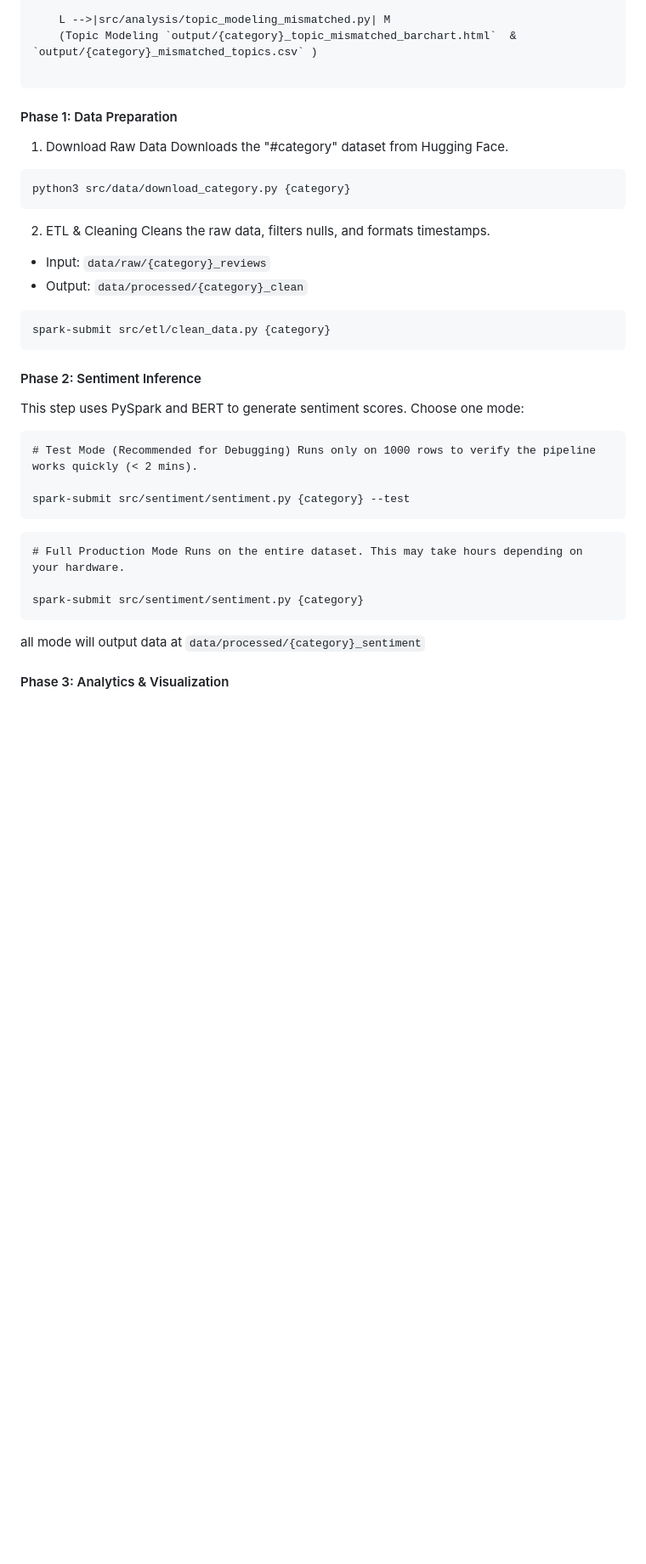
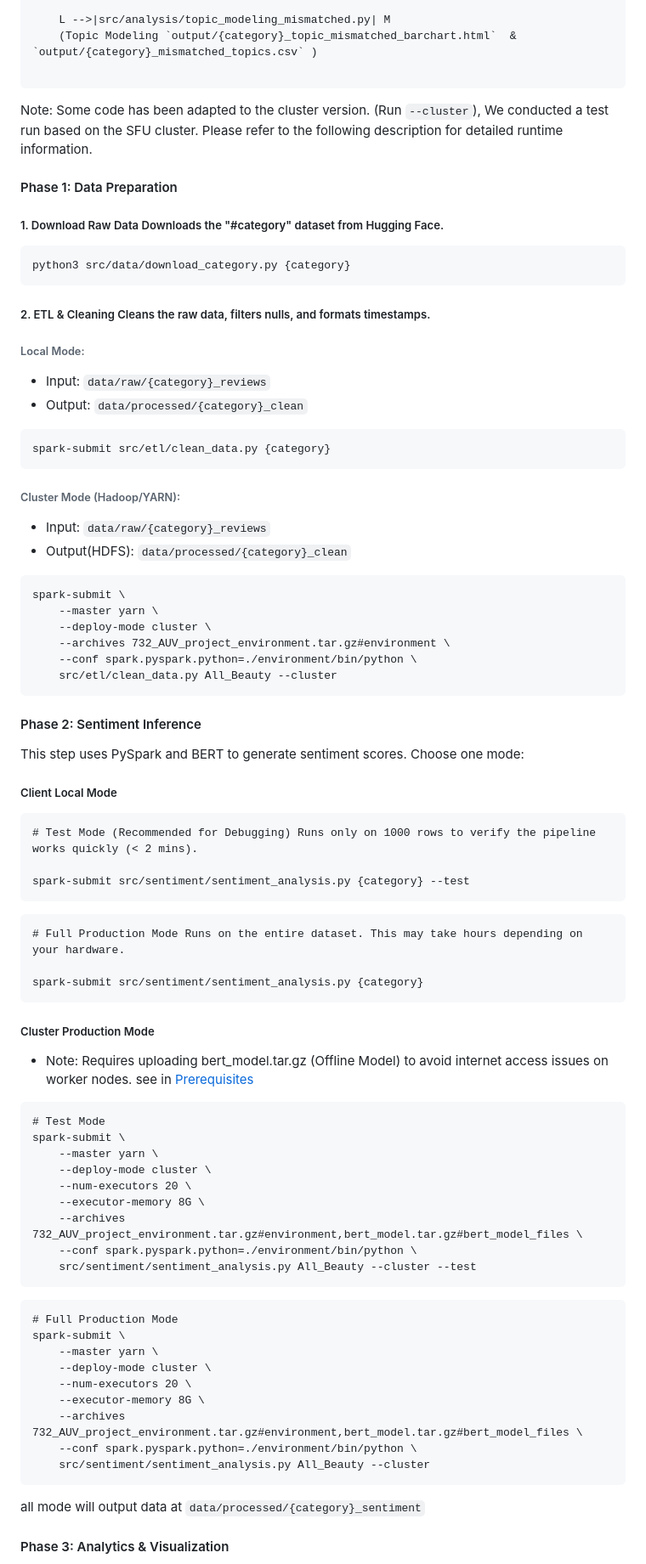
Before and after one commit to wha61/Large-Scale-Sentiment-and-Topic-Analysis-of-Amazon-Product, a Markdown page: README.md, the part around one of its changes. Shown at 85% size. GitHub-like rendering; blank space fills up the shorter version.

````diff
--- a/README.md
+++ b/README.md
@@ -213,13 +253,15 @@ graph TD
     (Topic Modeling `output/{category}_topic_mismatched_barchart.html`  &  `output/{category}_mismatched_topics.csv` )
 
 ```
+Note: Some code has been adapted to the cluster version. (Run `--cluster`), We conducted a test run based on the SFU cluster. Please refer to the following description for detailed runtime information.
 
 #### Phase 1: Data Preparation
-1. Download Raw Data Downloads the "#category" dataset from Hugging Face.
+##### 1. Download Raw Data Downloads the "#category" dataset from Hugging Face.
 ```
 python3 src/data/download_category.py {category}
 ```
-2. ETL & Cleaning Cleans the raw data, filters nulls, and formats timestamps.
+##### 2. ETL & Cleaning Cleans the raw data, filters nulls, and formats timestamps.
+###### Local Mode:
 
 * Input: ```data/raw/{category}_reviews```
 * Output: ```data/processed/{category}_clean```
@@ -227,19 +269,60 @@ python3 src/data/download_category.py {category}
 ```
 spark-submit src/etl/clean_data.py {category}
 ```
+
+###### Cluster Mode (Hadoop/YARN):
+* Input: ```data/raw/{category}_reviews```
+* Output(HDFS): ```data/processed/{category}_clean```
+```
+spark-submit \
+    --master yarn \
+    --deploy-mode cluster \
+    --archives 732_AUV_project_environment.tar.gz#environment \
+    --conf spark.pyspark.python=./environment/bin/python \
+    src/etl/clean_data.py All_Beauty --cluster
+```
+
 #### Phase 2: Sentiment Inference
 This step uses PySpark and BERT to generate sentiment scores. Choose one mode:
-
+ ##### Client Local Mode
 ```
 # Test Mode (Recommended for Debugging) Runs only on 1000 rows to verify the pipeline works quickly (< 2 mins).
 
-spark-submit src/sentiment/sentiment.py {category} --test
+spark-submit src/sentiment/sentiment_analysis.py {category} --test
 ```
 
 ```
 # Full Production Mode Runs on the entire dataset. This may take hours depending on your hardware.
 
-spark-submit src/sentiment/sentiment.py {category}
+spark-submit src/sentiment/sentiment_analysis.py {category}
+```
+
+
+ ##### Cluster Production Mode
+- Note: Requires uploading bert_model.tar.gz (Offline Model) to avoid internet access issues on worker nodes. see in [Prerequisites](#Prerequisites)
+
+```
+# Test Mode
+spark-submit \
+    --master yarn \
+    --deploy-mode cluster \
+    --num-executors 20 \
+    --executor-memory 8G \
+    --archives 732_AUV_project_environment.tar.gz#environment,bert_model.tar.gz#bert_model_files \
+    --conf spark.pyspark.python=./environment/bin/python \
+    src/sentiment/sentiment_analysis.py All_Beauty --cluster --test
+```
+
+```
+# Full Production Mode
+spark-submit \
+    --master yarn \
+    --deploy-mode cluster \
+    --num-executors 20 \
+    --executor-memory 8G \
+    --archives 732_AUV_project_environment.tar.gz#environment,bert_model.tar.gz#bert_model_files \
+    --conf spark.pyspark.python=./environment/bin/python \
+    src/sentiment/sentiment_analysis.py All_Beauty --cluster
 ```
 
 all mode will output data at
````
Also changed, not shown: other parts of README.md (+77 -6 lines).
